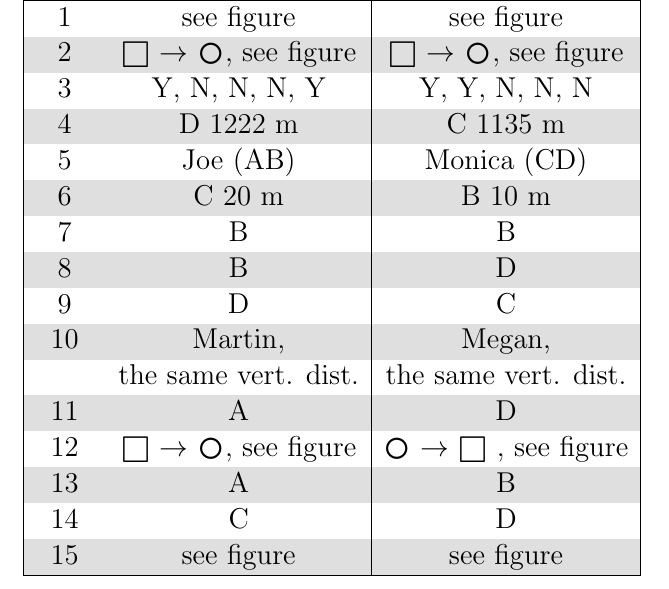
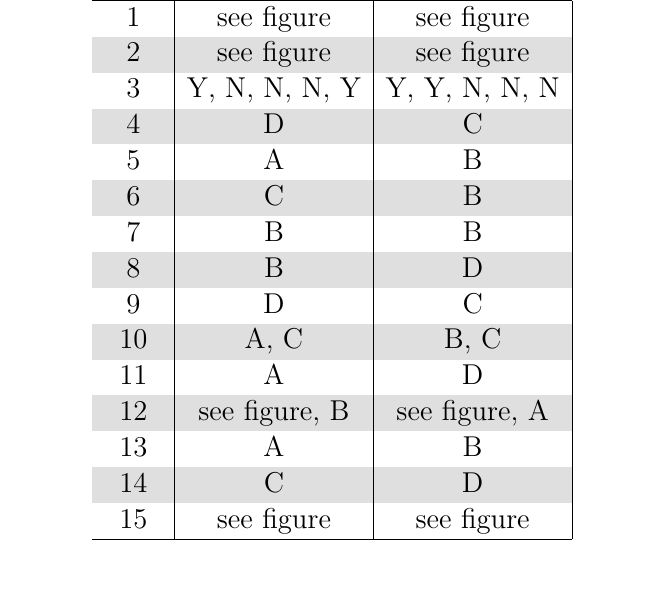
Before and after one commit to ncsu-geoforall-lab/experiment-topography-test, a LaTeX document (key.tex): part of page 2 of 10, cut so that both start at the same text. Compiled offline with pdfLaTeX.

Commit message:
new revisions

```diff
--- a/key.tex
+++ b/key.tex
@@ -34,18 +34,17 @@ Topographic Map Assessment 1 \& 2: Key
 \hline
  Task & Assessment 1 & Assessment 2\\ \hline \hline
  1& see figure & see figure \\
- 2& $\mysquare\ \myarrow\ \mycircle$, see figure & $\mysquare\ \myarrow\ \mycircle$, see figure \\
+ 2& see figure & see figure \\
  3& Y, N, N, N, Y& Y, Y, N, N, N\\
- 4& D 1222 m & C 1135 m\\
- 5& Joe (AB) & Monica (CD)  \\
- 6& C 20 m & B 10 m \\
+ 4& D & C \\
+ 5& A & B  \\
+ 6& C & B \\
  7& B & B \\
  8& B & D \\
  9& D & C \\
- 10& Martin, &  Megan, \\
-  & the same vert. dist. & the same vert. dist.\\
+ 10& A, C&  B, C\\
  11& A & D \\
- 12& $\mysquare\ \myarrow\ \mycircle$, see figure &  $\mycircle\ \myarrow\ \mysquare$ , see figure\\
+ 12& see figure, B &  see figure, A\\
  13& A & B \\
  14& C & D \\
  15& see figure & see figure \\\hline
```
Also changed, not shown: 4 other files.
